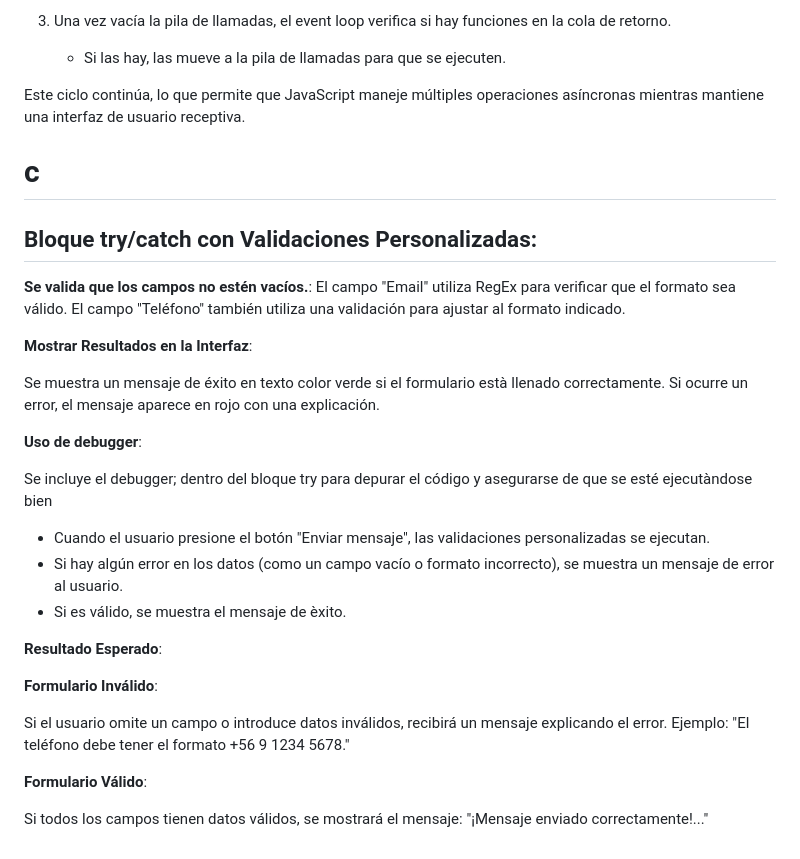
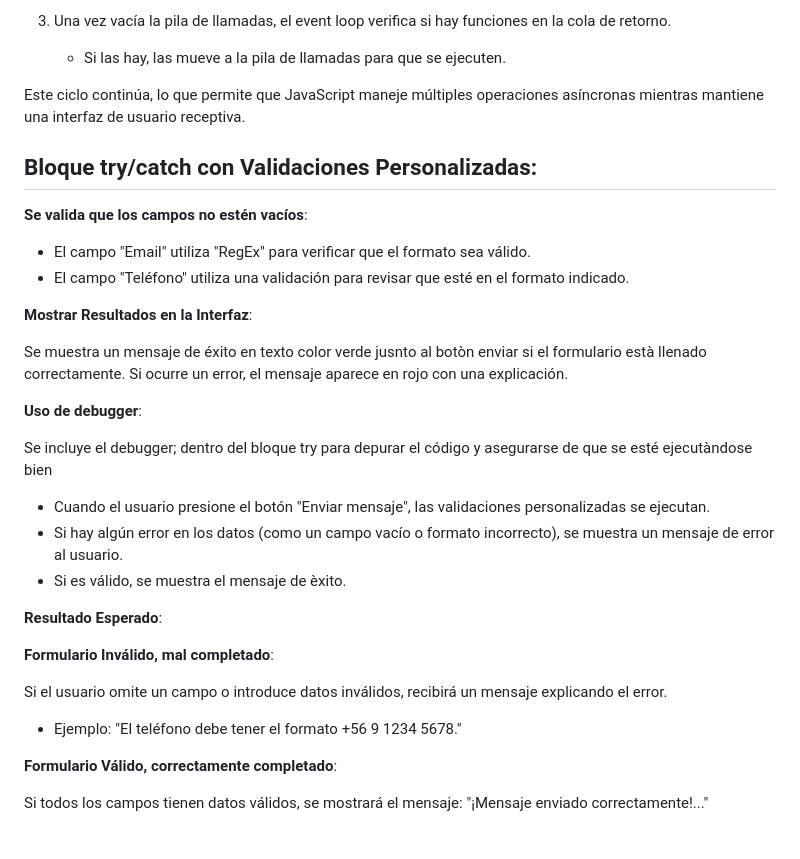
Before and after one commit to camilauxui/M3_Taller2, a Markdown page: README.md, the part around the change. GitHub-like rendering.

Commit message:
se corrige texto

```diff
--- a/README.md
+++ b/README.md
@@ -35,17 +35,15 @@ JavaScript es un lenguaje de programación que se ejecuta en un solo hilo (singl
 
 Este ciclo continúa, lo que permite que JavaScript maneje múltiples operaciones asíncronas mientras mantiene una interfaz de usuario receptiva.
 
-# c
-
 ## Bloque try/catch con Validaciones Personalizadas:
 
-**Se valida que los campos no estén vacíos.**:
-El campo "Email" utiliza RegEx para verificar que el formato sea válido.
-El campo "Teléfono" también utiliza una validación para ajustar al formato indicado.
+**Se valida que los campos no estén vacíos**:
+- El campo "Email" utiliza "RegEx" para verificar que el formato sea válido.
+- El campo "Teléfono" utiliza una validación para revisar que esté en el formato indicado.
 
 **Mostrar Resultados en la Interfaz**:
 
-Se muestra un mensaje de éxito en texto color verde si el formulario està llenado correctamente.
+Se muestra un mensaje de éxito en texto color verde jusnto al botòn enviar si el formulario està llenado correctamente.
 Si ocurre un error, el mensaje aparece en rojo con una explicación.
 
 **Uso de debugger**:
@@ -58,11 +56,11 @@ Se incluye el debugger; dentro del bloque try para depurar el código y asegurar
 
 **Resultado Esperado**:
 
-**Formulario Inválido**:
+**Formulario Inválido, mal completado**:
 
 Si el usuario omite un campo o introduce datos inválidos, recibirá un mensaje explicando el error.
-Ejemplo: "El teléfono debe tener el formato +56 9 1234 5678."
+- Ejemplo: "El teléfono debe tener el formato +56 9 1234 5678."
 
-**Formulario Válido**:
+**Formulario Válido, correctamente completado**:
 
 Si todos los campos tienen datos válidos, se mostrará el mensaje: "¡Mensaje enviado correctamente!..."
```
